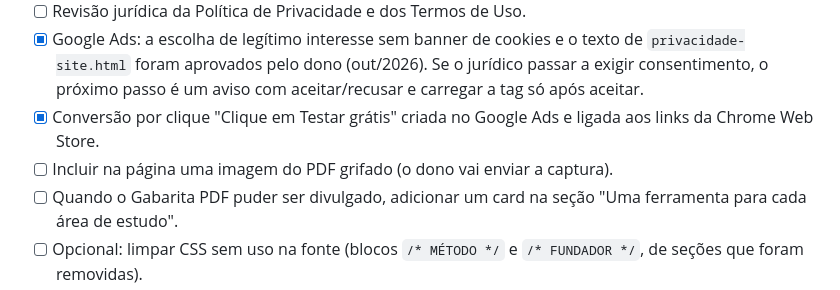
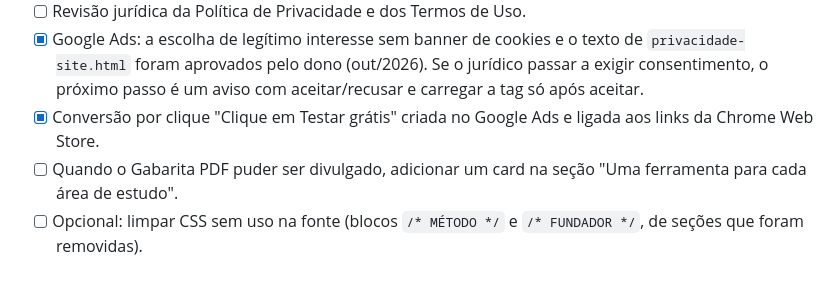
Before and after one commit to anivomtecnologia/site-optimus, a Markdown page: CLAUDE.md, the part around the change. Drawn GitHub-style.

Commit message:
CLAUDE.md: remove pendência de print do PDF (dono dispensou)
Co-Authored-By: Claude Sonnet 5.5 <noreply@anthropic.com>
Claude-Session: https://claude.ai/code/session_017wcxGjM5v7RgCcvZU2Zqu8

```diff
--- a/CLAUDE.md
+++ b/CLAUDE.md
@@ -88,7 +88,6 @@ src/check.py                       conferência rápida (ids, âncoras, labels,
 - [ ] Revisão jurídica da Política de Privacidade e dos Termos de Uso.
 - [x] Google Ads: a escolha de legítimo interesse sem banner de cookies e o texto de `privacidade-site.html` foram aprovados pelo dono (out/2026). Se o jurídico passar a exigir consentimento, o próximo passo é um aviso com aceitar/recusar e carregar a tag só após aceitar.
 - [x] Conversão por clique "Clique em Testar grátis" criada no Google Ads e ligada aos links da Chrome Web Store.
-- [ ] Incluir na página uma imagem do PDF grifado (o dono vai enviar a captura).
 - [ ] Quando o Gabarita PDF puder ser divulgado, adicionar um card na seção "Uma ferramenta para cada área de estudo".
 - [ ] Opcional: limpar CSS sem uso na fonte (blocos `/* MÉTODO */` e `/* FUNDADOR */`, de seções que foram removidas).
 
```
